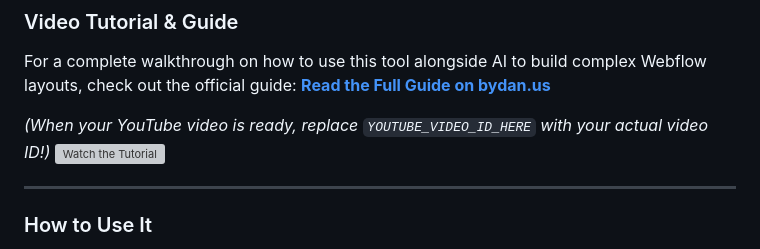
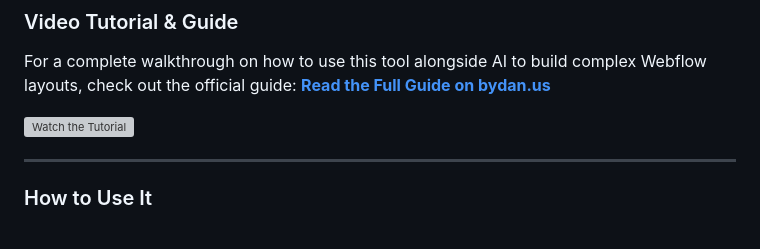
Before and after one commit to madebydaniel/html-to-webflow-converter, a Markdown page: README.md, the part around the change. Rendered like a GitHub page; grey boxes are pictures that could not be loaded.

Commit message:
Updated readme with youtube id
Updated readme with youtube id

```diff
--- a/README.md
+++ b/README.md
@@ -21,8 +21,8 @@ The Code to Webflow Converter is a standalone utility designed to bridge the gap
 For a complete walkthrough on how to use this tool alongside AI to build complex Webflow layouts, check out the official guide:
 **[Read the Full Guide on bydan.us](https://www.bydan.us/resources/html-to-webflow-converter)**
 
-*(When your YouTube video is ready, replace `YOUTUBE_VIDEO_ID_HERE` with your actual video ID!)*
-[![Watch the Tutorial](https://img.youtube.com/vi/YOUTUBE_VIDEO_ID_HERE/maxresdefault.jpg)](https://youtu.be/YOUTUBE_VIDEO_ID_HERE)
+
+[![Watch the Tutorial](https://img.youtube.com/vi/3NaCTm4DuB8/maxresdefault.jpg)](https://youtu.be/3NaCTm4DuB8)
 
 ---
 
```
